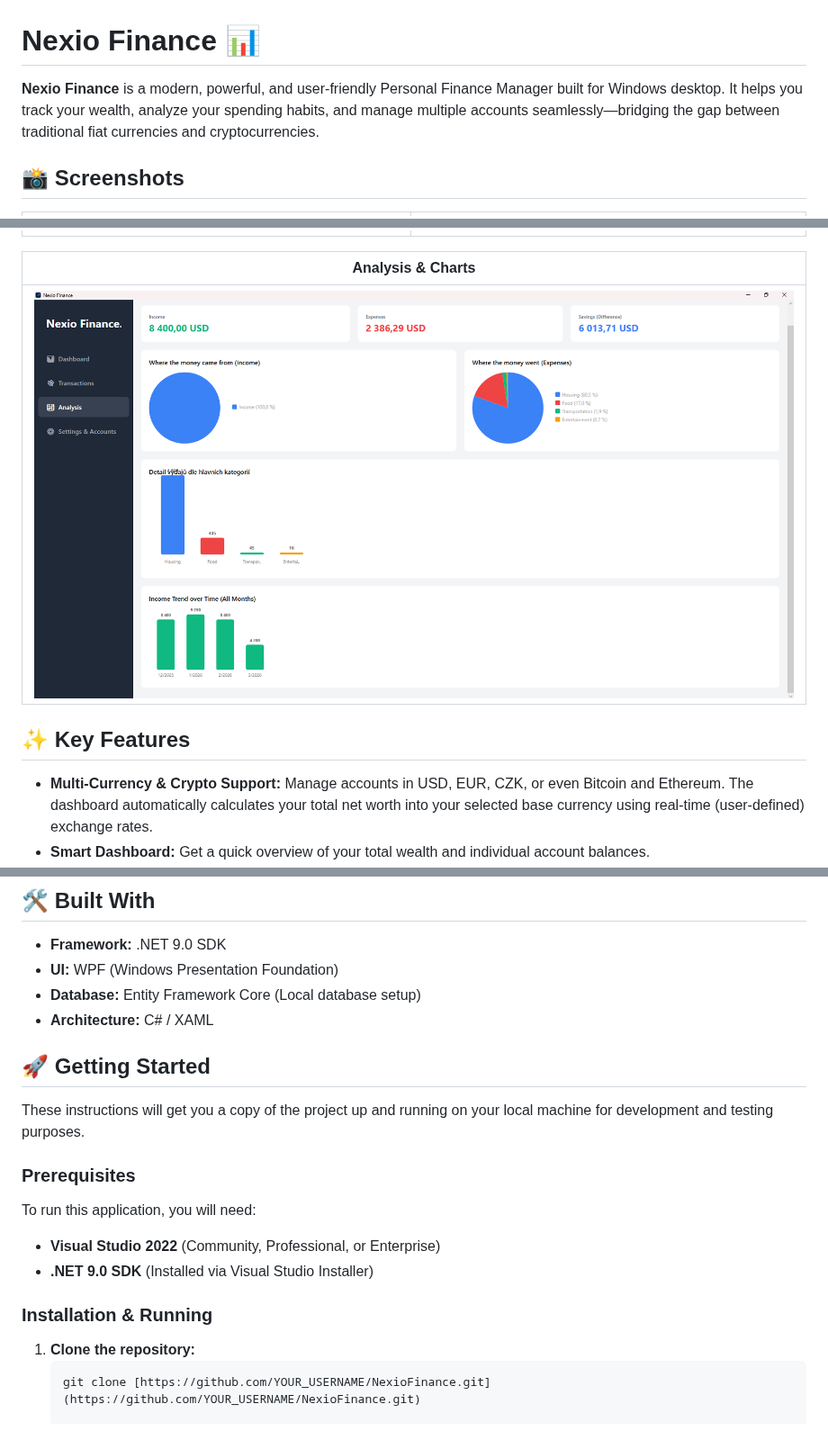
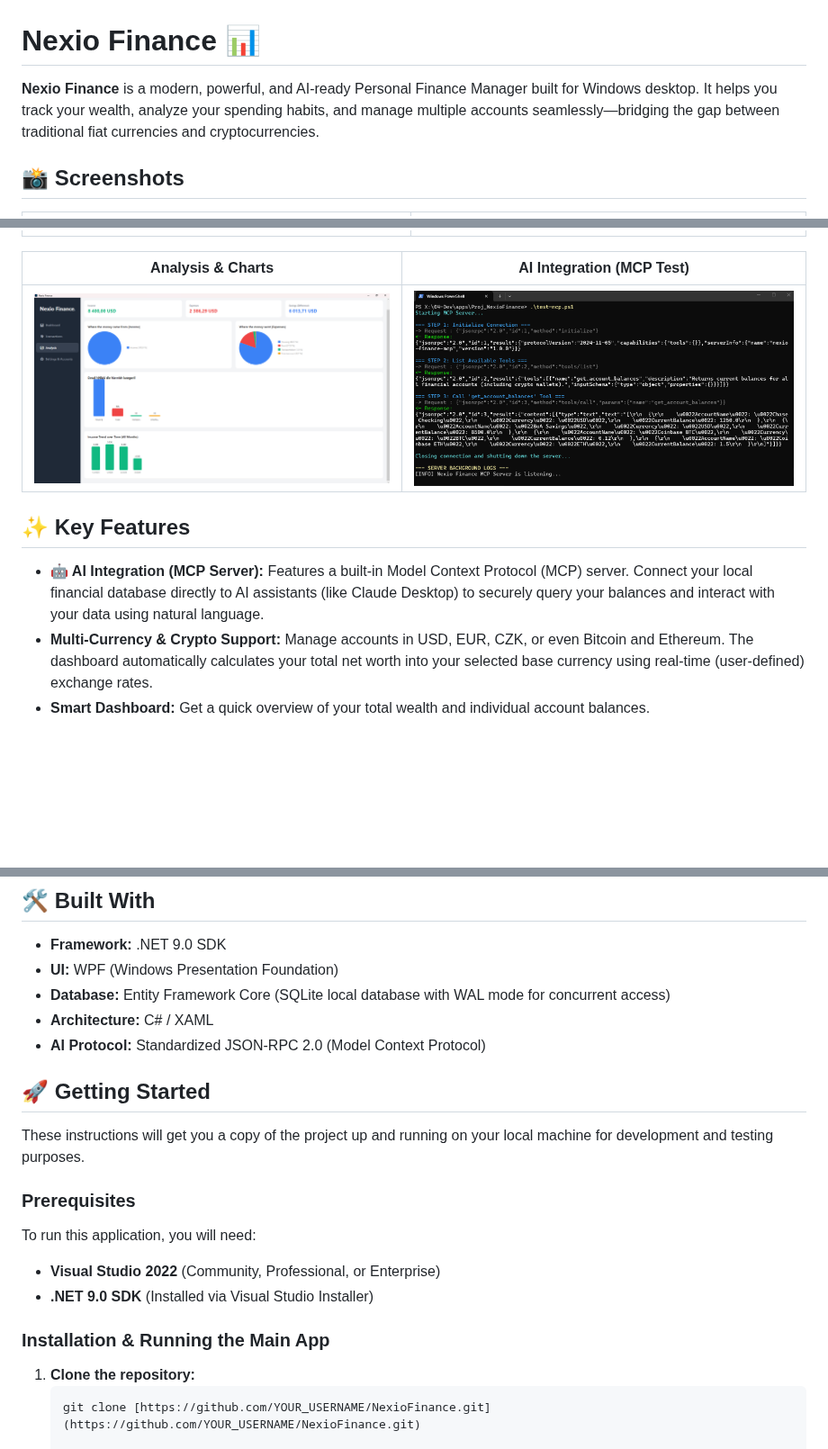
Before and after one commit to strakos-projects/Nexio-Finance, a Markdown page: README.md, 3 parts joined by grey strips. Shown at 90% size. Drawn GitHub-style; pictures changed too: mcp-test.png (added); blank space fills up the shorter version.

````diff
--- a/README.md
+++ b/README.md
@@ -1,6 +1,6 @@
 # Nexio Finance 📊
 
-**Nexio Finance** is a modern, powerful, and user-friendly Personal Finance Manager built for Windows desktop. It helps you track your wealth, analyze your spending habits, and manage multiple accounts seamlessly—bridging the gap between traditional fiat currencies and cryptocurrencies.
+**Nexio Finance** is a modern, powerful, and AI-ready Personal Finance Manager built for Windows desktop. It helps you track your wealth, analyze your spending habits, and manage multiple accounts seamlessly—bridging the gap between traditional fiat currencies and cryptocurrencies.
 
 ## 📸 Screenshots
 
@@ -8,12 +8,13 @@
 |:---:|:---:|
 | ![Dashboard](dashboard.png "Dashboard") | ![Transactions](transactions.png "Transactions") |
 
-| Analysis & Charts |
-|:---:|
-| ![Analysis](analisys.png "Analysis") |
+| Analysis & Charts | AI Integration (MCP Test) |
+|:---:|:---:|
+| ![Analysis](analisys.png "Analysis") | ![MCP Test](mcp-test.png "MCP Server Test Output") |
 
 ## ✨ Key Features
 
+* **🤖 AI Integration (MCP Server):** Features a built-in Model Context Protocol (MCP) server. Connect your local financial database directly to AI assistants (like Claude Desktop) to securely query your balances and interact with your data using natural language.
 * **Multi-Currency & Crypto Support:** Manage accounts in USD, EUR, CZK, or even Bitcoin and Ethereum. The dashboard automatically calculates your total net worth into your selected base currency using real-time (user-defined) exchange rates.
 * **Smart Dashboard:** Get a quick overview of your total wealth and individual account balances.
 * **Deep Analytics:** Visualize your cash flow with interactive pie charts for expenses/incomes and a historical trend bar chart to track your financial growth over time.
@@ -26,8 +27,9 @@
 
 * **Framework:** .NET 9.0 SDK
 * **UI:** WPF (Windows Presentation Foundation)
-* **Database:** Entity Framework Core (Local database setup)
+* **Database:** Entity Framework Core (SQLite local database with WAL mode for concurrent access)
 * **Architecture:** C# / XAML
+* **AI Protocol:** Standardized JSON-RPC 2.0 (Model Context Protocol)
 
 ## 🚀 Getting Started
 
@@ -39,7 +41,7 @@ To run this application, you will need:
 * **Visual Studio 2022** (Community, Professional, or Enterprise)
 * **.NET 9.0 SDK** (Installed via Visual Studio Installer)
 
-### Installation & Running
+### Installation & Running the Main App
 
 1. **Clone the repository:**
    ```sh
````
Also changed, not shown: 8 other files.
